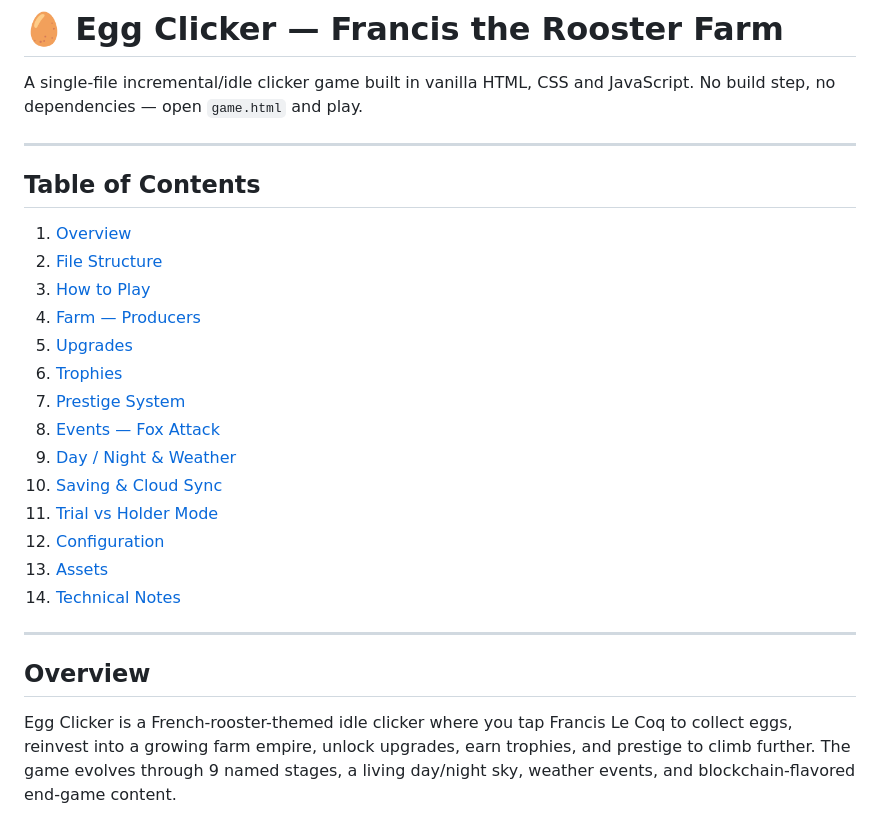
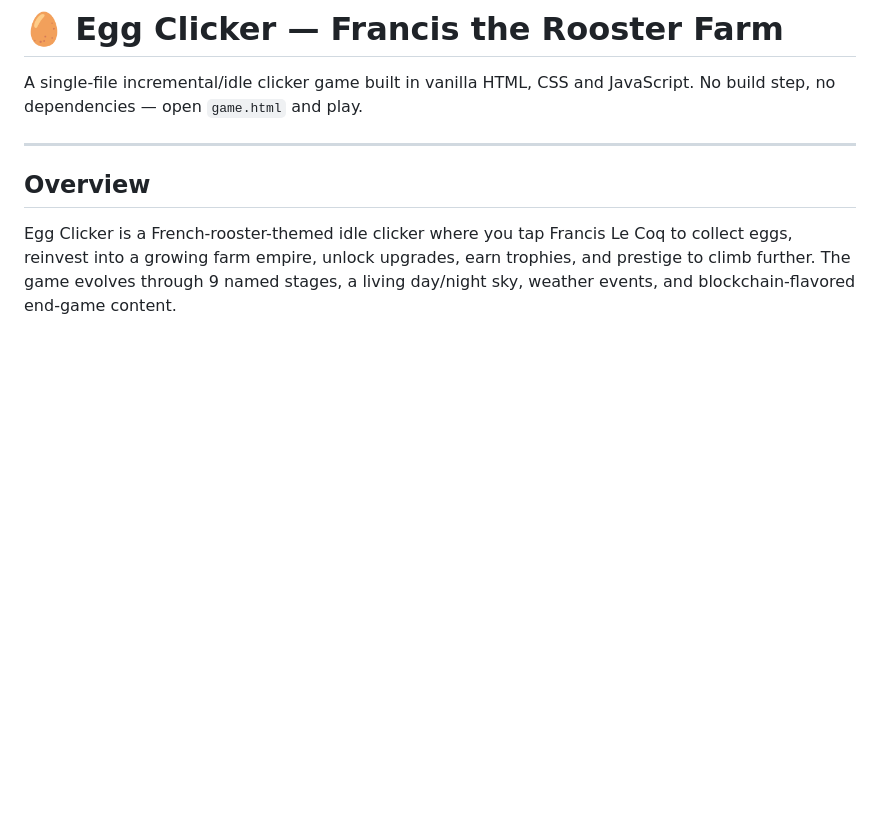
Before and after one commit to FrancLeCoq/EggClicker, a Markdown page: README.md, the part around the change. GitHub-like rendering; blank space fills up the shorter version.

```diff
--- a/README.md
+++ b/README.md
@@ -1,25 +1,6 @@
 # 🥚 Egg Clicker — Francis the Rooster Farm
 
 A single-file incremental/idle clicker game built in vanilla HTML, CSS and JavaScript. No build step, no dependencies — open `game.html` and play.
-
----
-
-## Table of Contents
-
-1. [Overview](#overview)
-2. [File Structure](#file-structure)
-3. [How to Play](#how-to-play)
-4. [Farm — Producers](#farm--producers)
-5. [Upgrades](#upgrades)
-6. [Trophies](#trophies)
-7. [Prestige System](#prestige-system)
-8. [Events — Fox Attack](#events--fox-attack)
-9. [Day / Night & Weather](#day--night--weather)
-10. [Saving & Cloud Sync](#saving--cloud-sync)
-11. [Trial vs Holder Mode](#trial-vs-holder-mode)
-12. [Configuration](#configuration)
-13. [Assets](#assets)
-14. [Technical Notes](#technical-notes)
 
 ---
 
```
